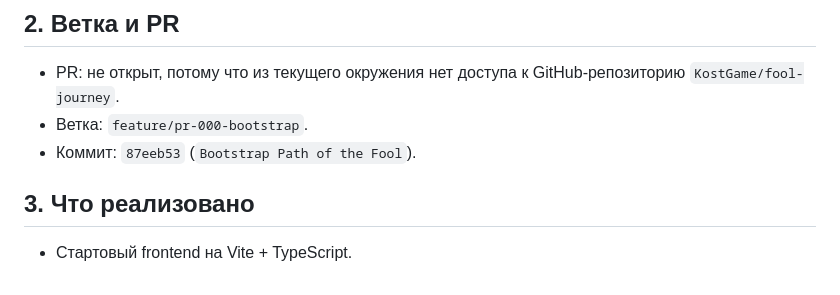
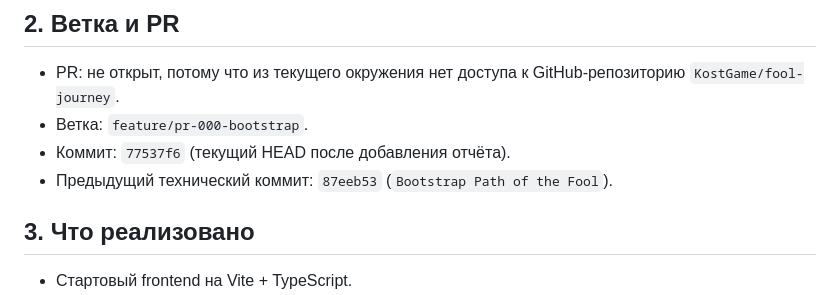
Before and after one commit to KostGame/fool-journey, a Markdown page: reports/PR-000-bootstrap.md, the part around the change. Drawn GitHub-style.

Commit message:
Fix report commit hash

```diff
--- a/reports/PR-000-bootstrap.md
+++ b/reports/PR-000-bootstrap.md
@@ -8,7 +8,8 @@
 
 - PR: не открыт, потому что из текущего окружения нет доступа к GitHub-репозиторию `KostGame/fool-journey`.
 - Ветка: `feature/pr-000-bootstrap`.
-- Коммит: `87eeb53` (`Bootstrap Path of the Fool`).
+- Коммит: `77537f6` (текущий HEAD после добавления отчёта).
+- Предыдущий технический коммит: `87eeb53` (`Bootstrap Path of the Fool`).
 
 ## 3. Что реализовано
 
```
